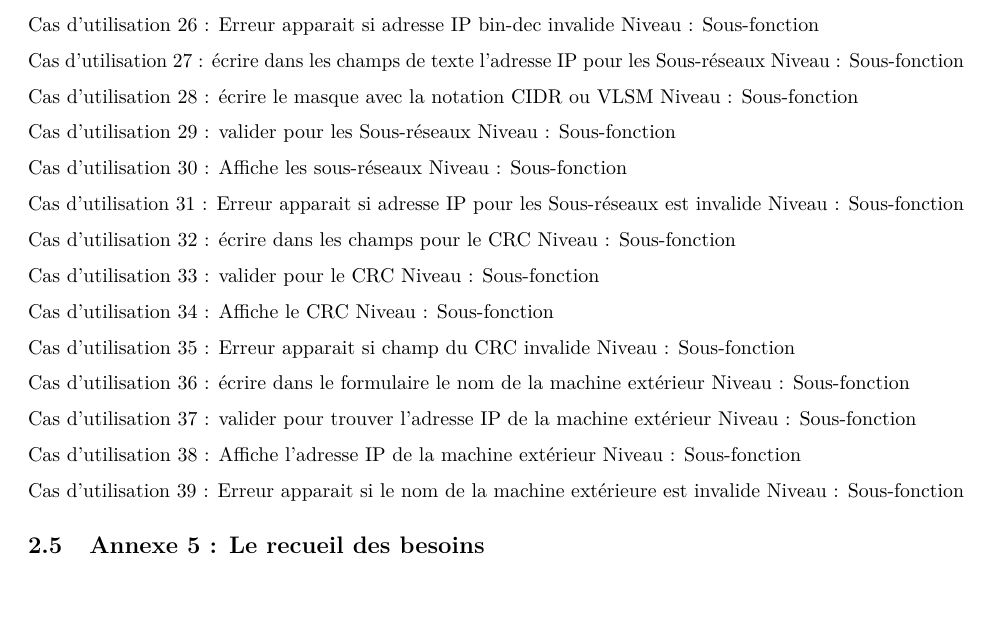
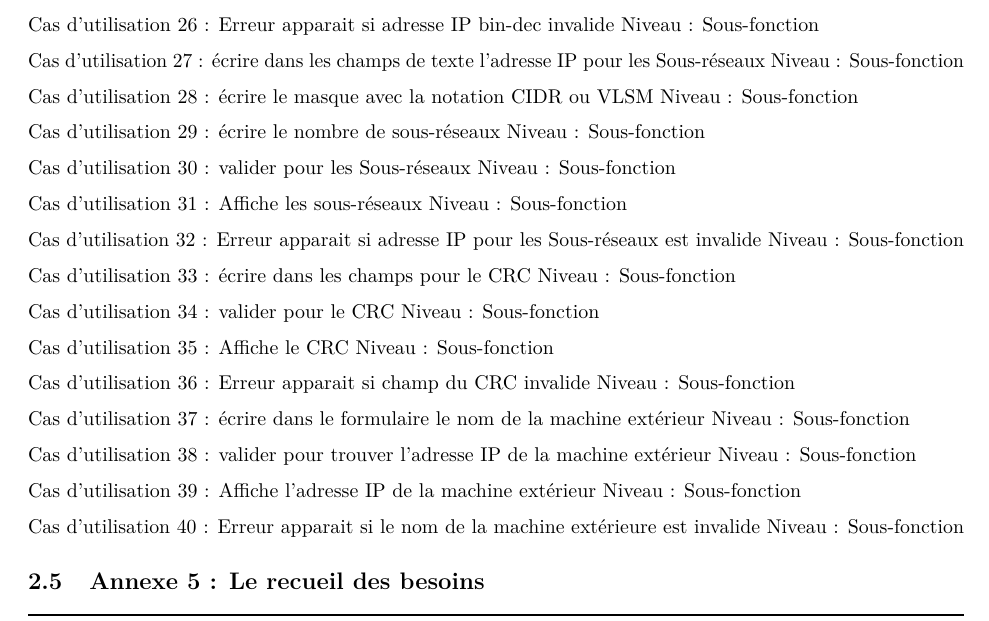
Before and after one commit to pleijan/Plateforme-de-revision-Reseaux, an R Markdown document (sujet_rapport/rapport.rmd): part of page 11 of 12, cut so that both start at the same text. Rendered offline with R 4.5, knitr and Pandoc, then LaTeX, with nearby package versions.

Commit message:
Update sujet_rapport/rapport.rmd

```diff
--- a/sujet_rapport/rapport.rmd
+++ b/sujet_rapport/rapport.rmd
@@ -359,37 +359,40 @@ Niveau : Sous-fonction
 Cas d'utilisation 28  : écrire le masque avec la notation CIDR ou VLSM
 Niveau : Sous-fonction
 
-Cas d'utilisation 29 : valider pour les Sous-réseaux
+Cas d'utilisation 29  : écrire le nombre de sous-réseaux
 Niveau : Sous-fonction
 
-Cas d'utilisation 30 : Affiche les sous-réseaux
+Cas d'utilisation 30 : valider pour les Sous-réseaux
 Niveau : Sous-fonction
 
-Cas d'utilisation 31 : Erreur apparait si adresse IP pour les Sous-réseaux est invalide
+Cas d'utilisation 31 : Affiche les sous-réseaux
 Niveau : Sous-fonction
 
-Cas d'utilisation 32 : écrire dans les champs pour le CRC
+Cas d'utilisation 32 : Erreur apparait si adresse IP pour les Sous-réseaux est invalide
 Niveau : Sous-fonction
 
-Cas d'utilisation 33 : valider pour le CRC
+Cas d'utilisation 33 : écrire dans les champs pour le CRC
 Niveau : Sous-fonction
 
-Cas d'utilisation 34  : Affiche le CRC
+Cas d'utilisation 34 : valider pour le CRC
 Niveau : Sous-fonction
 
-Cas d'utilisation 35 : Erreur apparait si champ du CRC invalide
+Cas d'utilisation 35  : Affiche le CRC
 Niveau : Sous-fonction
 
-Cas d'utilisation 36 : écrire dans le formulaire le nom de la machine extérieur
+Cas d'utilisation 36 : Erreur apparait si champ du CRC invalide
 Niveau : Sous-fonction
 
-Cas d'utilisation 37 : valider pour trouver l'adresse IP de la machine extérieur
+Cas d'utilisation 37 : écrire dans le formulaire le nom de la machine extérieur
 Niveau : Sous-fonction
 
-Cas d'utilisation 38  : Affiche l'adresse IP de la machine extérieur
+Cas d'utilisation 38 : valider pour trouver l'adresse IP de la machine extérieur
 Niveau : Sous-fonction
 
-Cas d'utilisation 39 : Erreur apparait si le nom de la machine extérieure est invalide
+Cas d'utilisation 39  : Affiche l'adresse IP de la machine extérieur
+Niveau : Sous-fonction
+
+Cas d'utilisation 40 : Erreur apparait si le nom de la machine extérieure est invalide
 Niveau : Sous-fonction
 
 ## Annexe 5 : Le recueil des besoins
```
